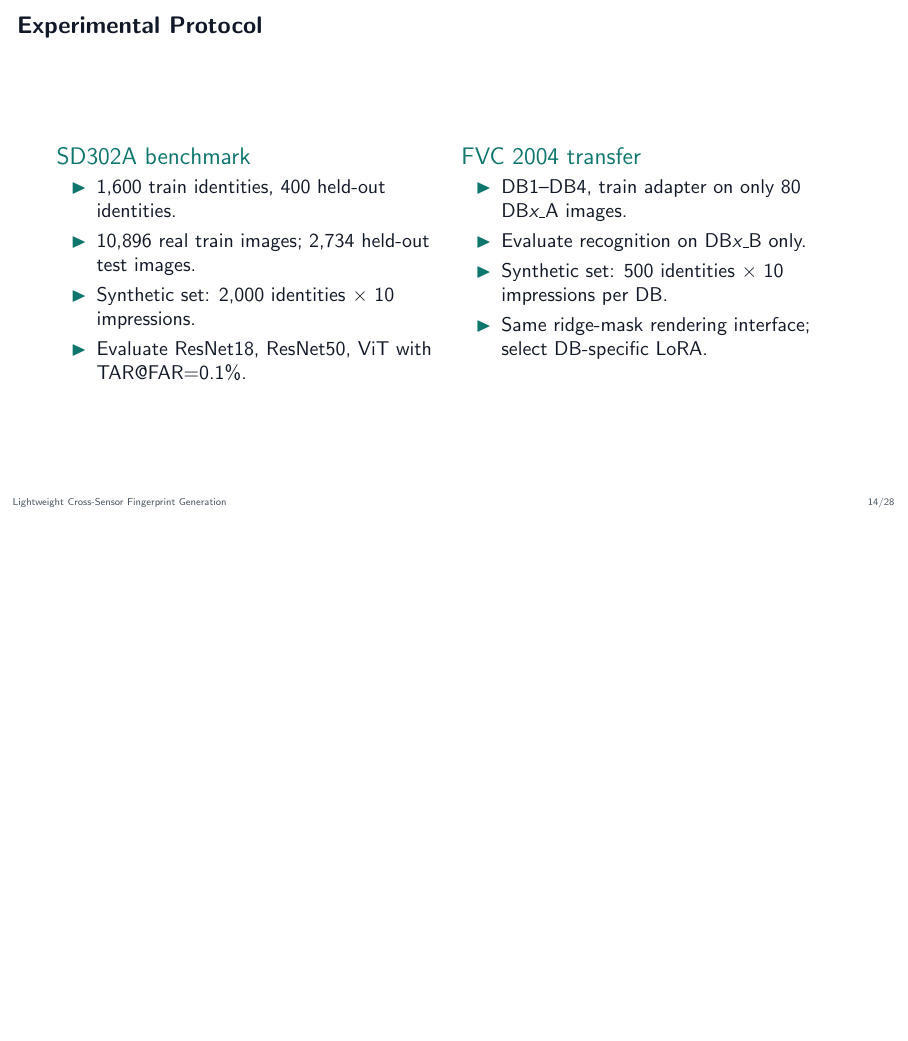
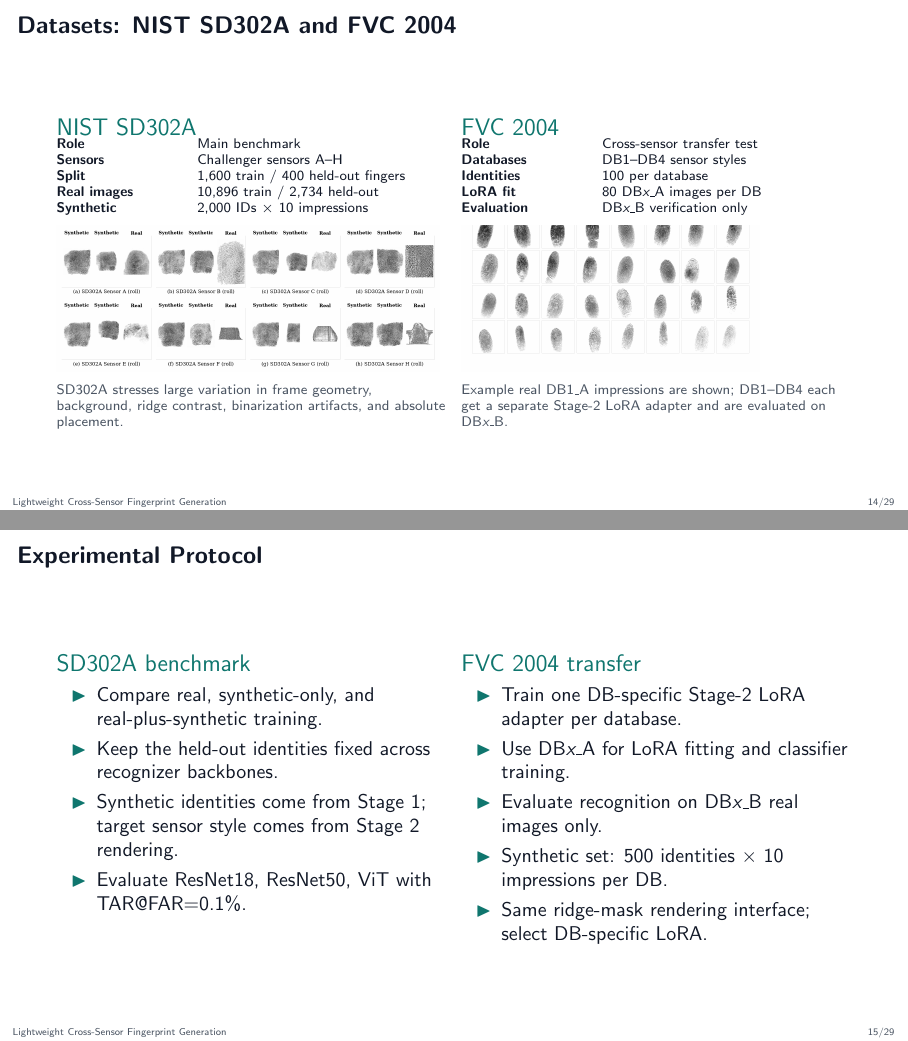
Before and after one commit to thanhlamauto/Fingen, LaTeX slides (slides.tex): page 14 of 28 before the commit and pages 14 and 15 of 29 after it, the two joined at a grey line, the shorter picture padded with empty space. Compiled offline with pdfLaTeX.

Commit message:
Add dataset overview slide

```diff
--- a/slides.tex
+++ b/slides.tex
@@ -375,14 +376,50 @@
   \end{columns}
 \end{frame}
 
+\begin{frame}{Datasets: NIST SD302A and FVC 2004}
+  \begin{columns}[T,onlytextwidth]
+    \begin{column}{0.49\textwidth}
+      \begin{block}{NIST SD302A}
+        \scriptsize
+        \begin{tabular}{@{}>{\bfseries}p{0.30\linewidth}p{0.62\linewidth}@{}}
+          Role & Main benchmark \\
+          Sensors & Challenger sensors A--H \\
+          Split & 1,600 train / 400 held-out fingers \\
+          Real images & 10,896 train / 2,734 held-out \\
+          Synthetic & 2,000 IDs $\times$ 10 impressions \\
+        \end{tabular}
+      \end{block}
+      \includegraphics[width=\linewidth,height=0.30\textheight,keepaspectratio]{figures/qc_sensor_overview.png}
+      \smallnote{SD302A stresses large variation in frame geometry, background,
+      ridge contrast, binarization artifacts, and absolute placement.}
+    \end{column}
+    \begin{column}{0.49\textwidth}
+      \begin{block}{FVC 2004}
+        \scriptsize
+        \begin{tabular}{@{}>{\bfseries}p{0.30\linewidth}p{0.62\linewidth}@{}}
+          Role & Cross-sensor transfer test \\
+          Databases & DB1--DB4 sensor styles \\
+          Identities & 100 per database \\
+          LoRA fit & 80 DB\emph{x}\_A images per DB \\
+          Evaluation & DB\emph{x}\_B verification only \\
+        \end{tabular}
+      \end{block}
+      \includegraphics[width=\linewidth,height=0.30\textheight,keepaspectratio,trim={0 150bp 0 1100bp},clip]{figures/fvc_lora_db1_real_synth_page.png}
+      \smallnote{Example real DB1\_A impressions are shown; DB1--DB4 each get a
+      separate Stage-2 LoRA adapter and are evaluated on DB\emph{x}\_B.}
+    \end{column}
+  \end{columns}
+\end{frame}
+
 \begin{frame}{Experimental Protocol}
   \begin{columns}[T,onlytextwidth]
     \begin{column}{0.49\textwidth}
       \begin{block}{SD302A benchmark}
         \begin{itemize}
-          \item 1,600 train identities, 400 held-out identities.
-          \item 10,896 real train images; 2,734 held-out test images.
-          \item Synthetic set: 2,000 identities $\times$ 10 impressions.
+          \item Compare real, synthetic-only, and real-plus-synthetic training.
+          \item Keep the held-out identities fixed across recognizer backbones.
+          \item Synthetic identities come from Stage 1; target sensor style
+          comes from Stage 2 rendering.
           \item Evaluate ResNet18, ResNet50, ViT with TAR@FAR=0.1\%.
         \end{itemize}
       \end{block}
@@ -390,8 +427,9 @@
     \begin{column}{0.49\textwidth}
       \begin{block}{FVC 2004 transfer}
         \begin{itemize}
-          \item DB1--DB4, train adapter on only 80 DB\emph{x}\_A images.
-          \item Evaluate recognition on DB\emph{x}\_B only.
+          \item Train one DB-specific Stage-2 LoRA adapter per database.
+          \item Use DB\emph{x}\_A for LoRA fitting and classifier training.
+          \item Evaluate recognition on DB\emph{x}\_B real images only.
           \item Synthetic set: 500 identities $\times$ 10 impressions per DB.
           \item Same ridge-mask rendering interface; select DB-specific LoRA.
         \end{itemize}
```
Also changed, not shown: slides_speaker_script.md (+15 -12 lines), slides.tex (3 more changed lines).
